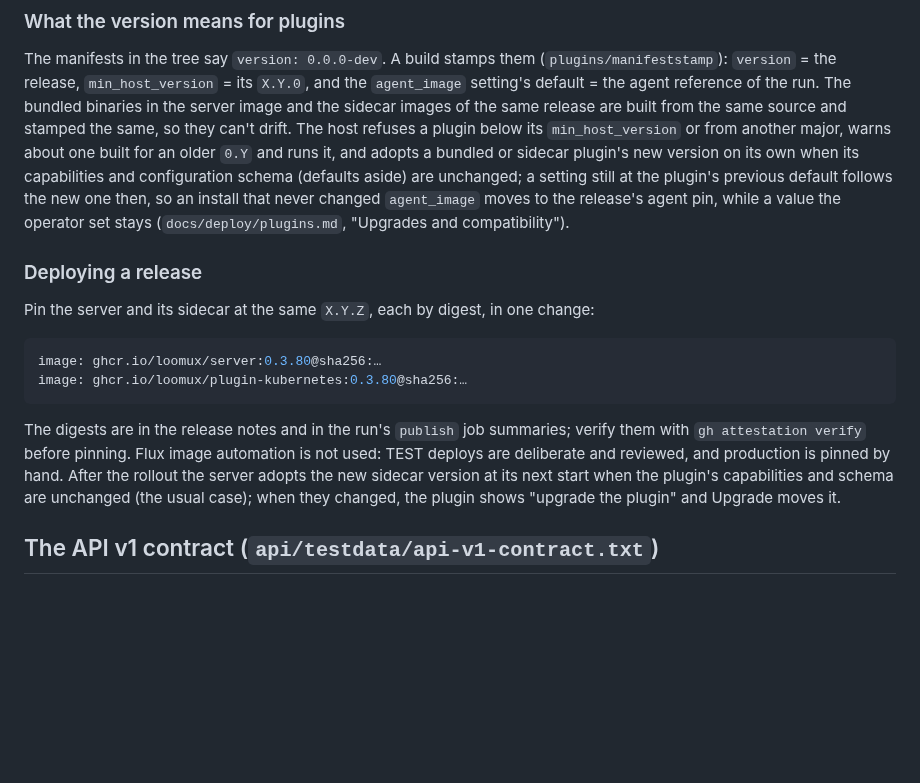
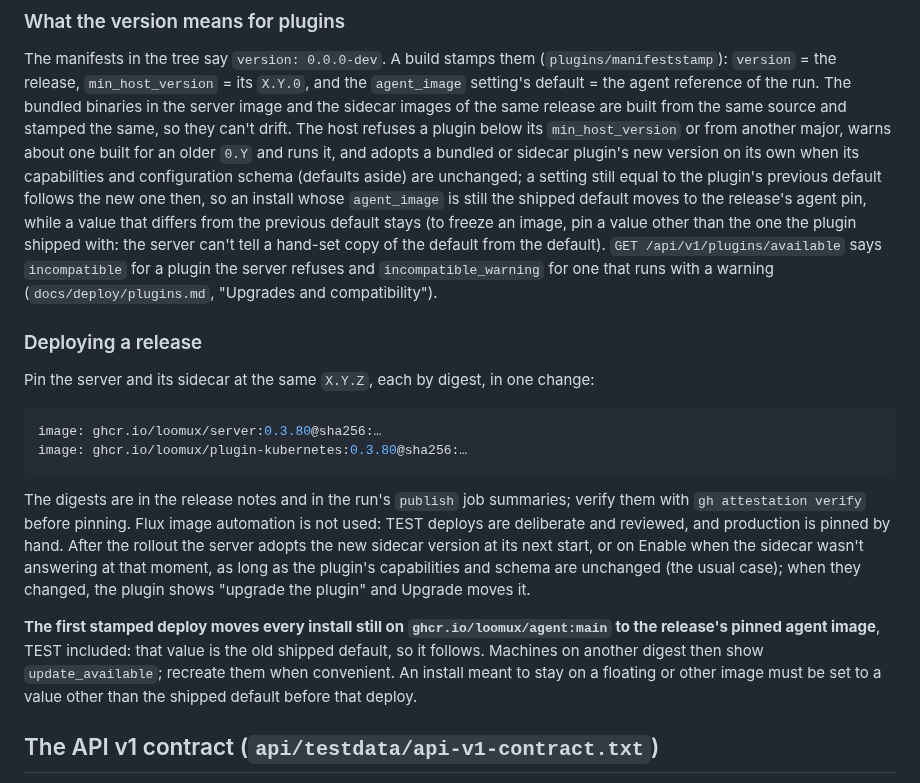
Before and after one commit to loomux/server, a Markdown page: docs/release/versioning.md, the part around the change. Rendered like a GitHub page; blank space fills up the shorter version.

Commit message:
LOOM-194: wording after round 2 (review of #354)
A value that differs from the previous default stays, and freezing an
image means pinning a value other than the shipped one; Enable adopts
a late sidecar; incompatible vs incompatible_warning; the first stamped
deploy moves installs still on agent:main to the release's pin, TEST
included.

Co-Authored-By: Claude Fable 5.1 <noreply@anthropic.com>

```diff
--- a/docs/release/versioning.md
+++ b/docs/release/versioning.md
@@ -184,9 +184,14 @@ refuses a plugin below its `min_host_version` or from another major,
 warns about one built for an older `0.Y` and runs it, and adopts a
 bundled or sidecar plugin's new version on its own when its
 capabilities and configuration schema (defaults aside) are unchanged;
-a setting still at the plugin's previous default follows the new one
-then, so an install that never changed `agent_image` moves to the
-release's agent pin, while a value the operator set stays
+a setting still equal to the plugin's previous default follows the new
+one then, so an install whose `agent_image` is still the shipped
+default moves to the release's agent pin, while a value that differs
+from the previous default stays (to freeze an image, pin a value other
+than the one the plugin shipped with: the server can't tell a hand-set
+copy of the default from the default). `GET /api/v1/plugins/available`
+says `incompatible` for a plugin the server refuses and
+`incompatible_warning` for one that runs with a warning
 (`docs/deploy/plugins.md`, "Upgrades and compatibility").
 
 ### Deploying a release
@@ -203,10 +208,18 @@ The digests are in the release notes and in the run's `publish` job
 summaries; verify them with `gh attestation verify` before pinning.
 Flux image automation is not used: TEST deploys are deliberate and
 reviewed, and production is pinned by hand. After the rollout the
-server adopts the new sidecar version at its next start when the
+server adopts the new sidecar version at its next start, or on Enable
+when the sidecar wasn't answering at that moment, as long as the
 plugin's capabilities and schema are unchanged (the usual case); when
 they changed, the plugin shows "upgrade the plugin" and Upgrade moves
 it.
+
+**The first stamped deploy moves every install still on
+`ghcr.io/loomux/agent:main` to the release's pinned agent image**, TEST
+included: that value is the old shipped default, so it follows. Machines
+on another digest then show `update_available`; recreate them when
+convenient. An install meant to stay on a floating or other image must
+be set to a value other than the shipped default before that deploy.
 
 ## The API v1 contract (`api/testdata/api-v1-contract.txt`)
 
```
Also changed, not shown: docs/deploy/agent-image.md (+7 -5 lines).
